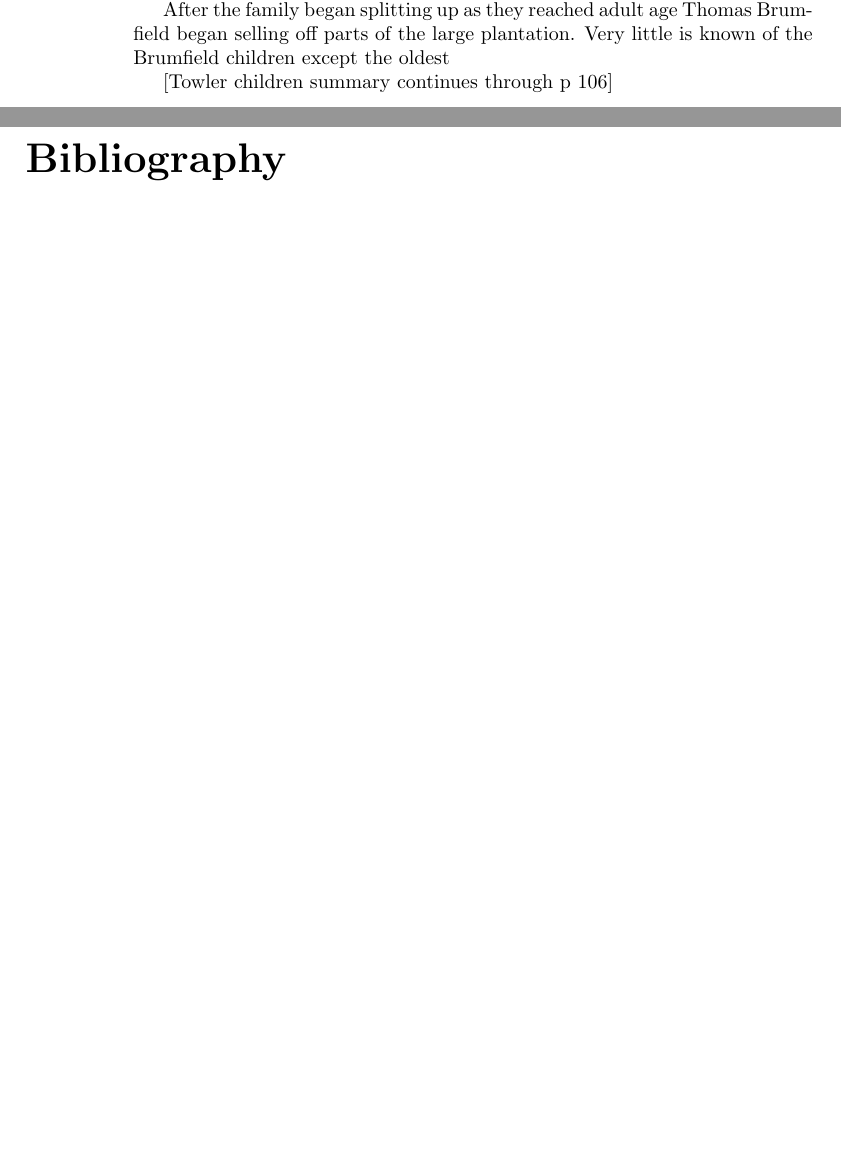
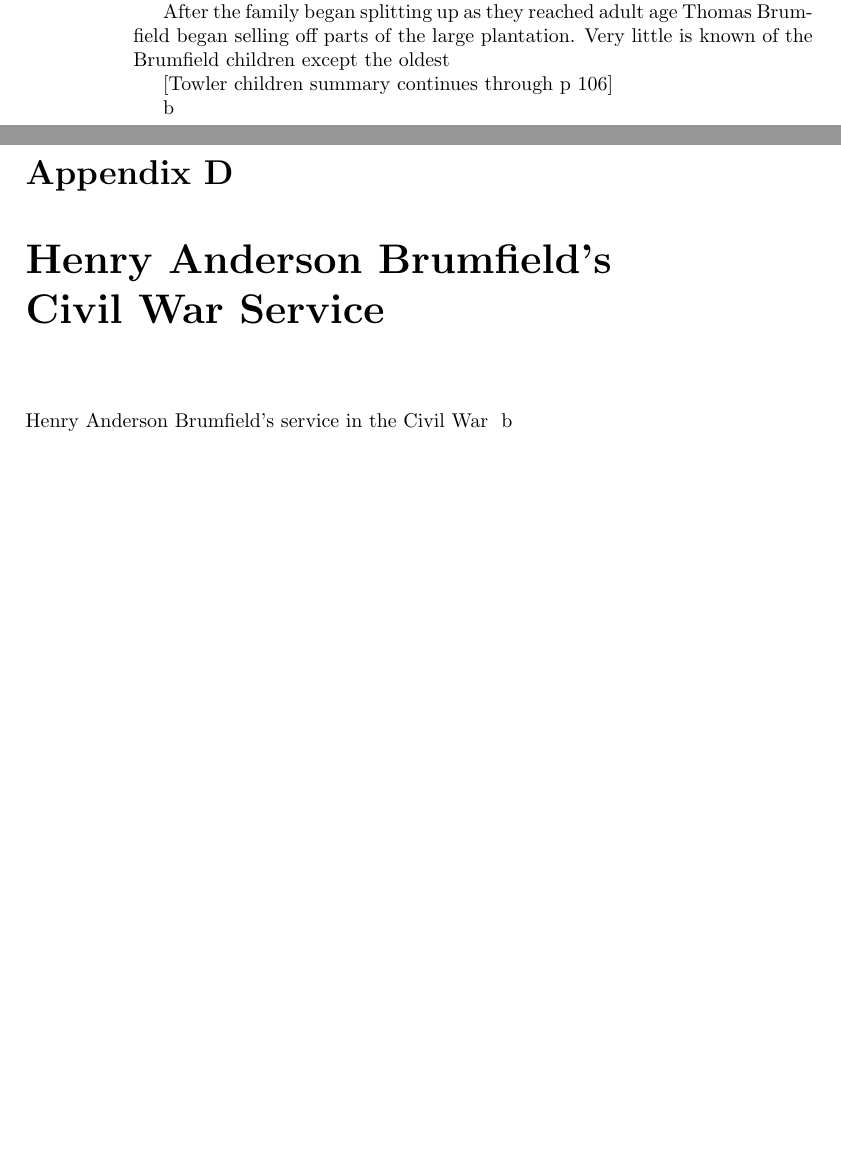
Before and after one commit to benwbrum/brightleaf, a LaTeX thesis (Book.tex, which reads apdx/civilwarbrothers.tex, apdx/civilwarhenry.tex): two parts of pages 66 and 67 of 68 before the commit and two parts of pages 68 and 69 of 76 after it, joined at a grey line, cut so that both start at the same text. Compiled offline with pdfLaTeX.

Commit message:
Added stubs for further appendices.

```diff
--- a/Book.tex
+++ b/Book.tex
@@ -29,7 +29,11 @@
 \input{chap2/chap2.tex}
 \appendix
 \input{apdx/benstale.tex}
+\input{apdx/mollyletter.tex}
 \input{apdx/juby.tex}
+\input{apdx/civilwarhenry.tex}
+\input{apdx/civilwarbrothers.tex}
+\input{apdx/bibliography.tex}
 
 % *************** Bibliography ***************
 \bibliographystyle{plain}
--- /dev/null
+++ b/apdx/civilwarbrothers.tex
@@ -0,0 +1,6 @@
+%********** Appendix 3 **********
+b
+\chapter{Henry Anderson Brumfield's Brothers and Stepbrothers during the Civil War}
+
+Details on the service of Henry Anderson Brumfield's siblings service during the Civil War
+%********** End of chapter **********
--- /dev/null
+++ b/apdx/civilwarhenry.tex
@@ -0,0 +1,6 @@
+%********** Appendix 3 **********
+b
+\chapter{Henry Anderson Brumfield's Civil War Service}
+
+Henry Anderson Brumfield's service in the Civil War
+%********** End of chapter **********
```
Also changed, not shown: apdx/bibliography.tex (added, +6 -0 lines), apdx/mollyletter.tex (added, +6 -0 lines), 3 other files.
